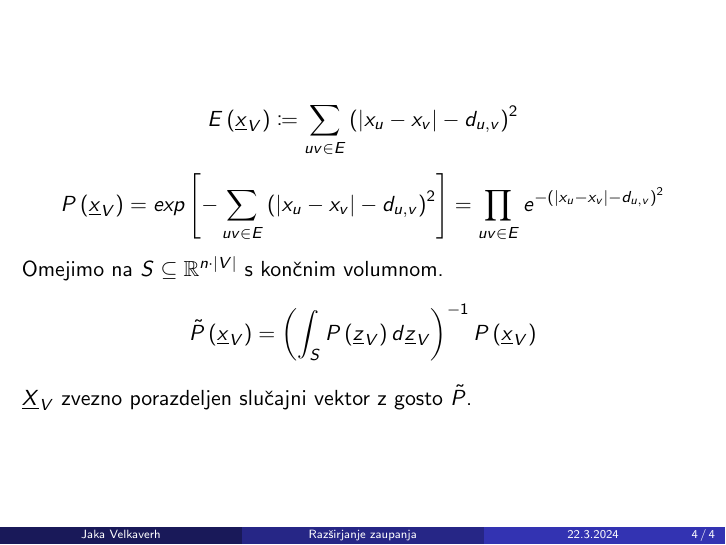
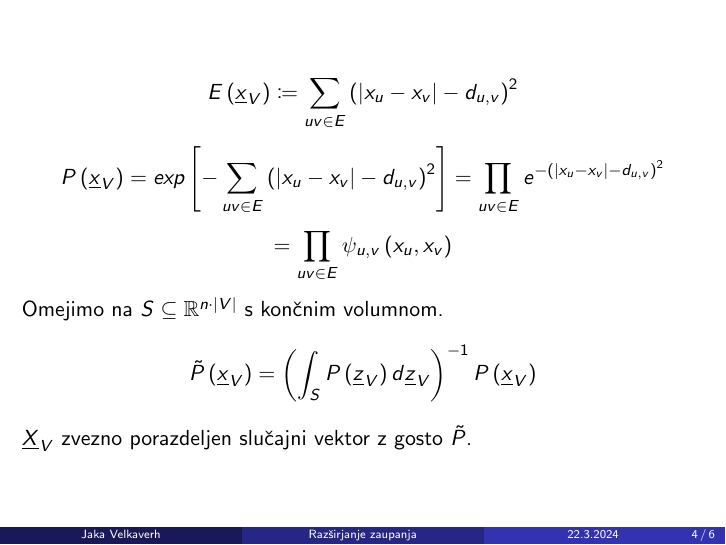
Before and after one commit to jakavel/diploma, LaTeX slides (dolga_predstavitev/bp.tex): page 7 of 7 before the commit and page 7 of 12 after it. Compiled offline with pdfLaTeX.

Commit message:
Dva slide-a o Markovskih poljih za dolgo predstavitev.

```diff
--- a/dolga_predstavitev/bp.tex
+++ b/dolga_predstavitev/bp.tex
@@ -51,6 +51,9 @@
 		\pause
 		$$P\left(\vec{x}_V\right) = exp\left[-\sum_{uv \in E}\left(\left|x_u - x_v\right|-d_{u,v}\right)^2\right] =
 		\prod_{uv \in E}e^{-\left(\left|x_u - x_v\right|-d_{u,v}\right)^2}$$
+		$$
+		= \prod_{uv \in E}\psi_{u,v}\left(x_u,x_v\right)
+		$$
 		\pause
 		Omejimo na $S \subseteq \mathbb{R}^{n\cdot \left|V\right|}$ s končnim volumnom.
 		$$\tilde{P}\left(\vec{x}_V\right) = \left(\int_S P\left(\vec{z}_V\right)d\vec{z}_V\right)^{-1}
@@ -60 +64,22 @@
 
+	\begin{frame}
+		\frametitle{Markovska polja}
+		\begin{block}{Pogojna neodvisnost}
+			Nakjučna vektorja $\vec{X}, \vec{Y}$ sta pogojno
+			neodvisna ob $\vec{Z}$, če velja:
+			$$f_{\vec{X}, \vec{Y}|\vec{Z}}\left(\vec{x}, \vec{y}\ |\ \vec{Z} = \vec{z}\right) =
+			f_{\vec{X}|\vec{Z}}\left(\vec{x}\ |\ \vec{Z} = \vec{z}\right) \
+			f_{\vec{Y}|\vec{Z}}\left(\vec{y}\ |\ \vec{Z} = \vec{z}\right)
+			$$
+		\end{block}
+		\pause
+		\begin{definicija}
+			Graf $G = \left(V, E\right)$, in naključni slučajni vektorji
+			$\vec{X}_v$, indeksirani z $v \in V$ tvorijo Markovsko polje,
+			če velja Markova lastnost po parih:
+
+			Za vsaka nesosedna $u, v \in V$ sta $\vec{X}_u$, $\vec{X}_v$
+			pogojno neodvisna ob vseh ostalih
+			$\vec{X}_{V\backslash\left\{u, v\right\}}$
+		\end{definicija}
+	\end{frame}
```
Also changed, not shown: dolga_predstavitev/bp.tex (20 more changed lines).
